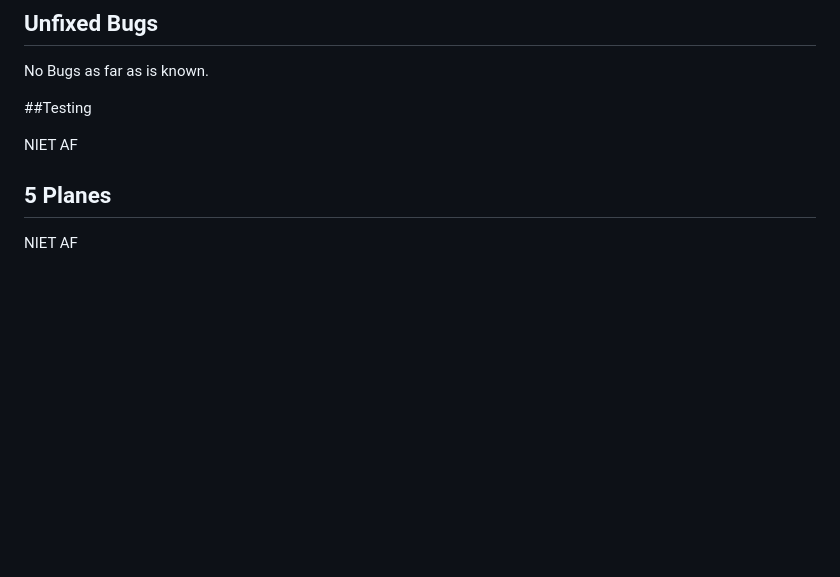
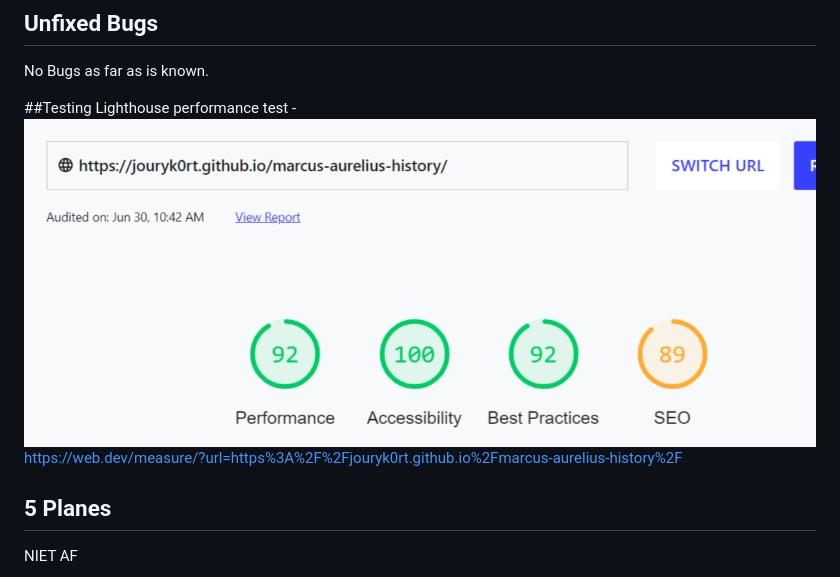
Before and after one commit to jouryk0rt/marcus-aurelius-history, a Markdown page: README.md, the part around the change. GitHub-like rendering; pictures changed too: assets/css/images/rapport-lighthouse.png (added); blank space fills up the shorter version.

Commit message:
fix meta tags, update readme with pictures

```diff
--- a/README.md
+++ b/README.md
@@ -45,8 +45,9 @@ The use of a favicon could also be implemented.
 No Bugs as far as is known.
 
 ##Testing
-
-NIET AF
+Lighthouse performance test -
+![Lighthouse test](/assets/css/images/rapport-lighthouse.png)
+https://web.dev/measure/?url=https%3A%2F%2Fjouryk0rt.github.io%2Fmarcus-aurelius-history%2F
 
 ## 5 Planes
 NIET AF
```
Also changed, not shown: 1 other file.
